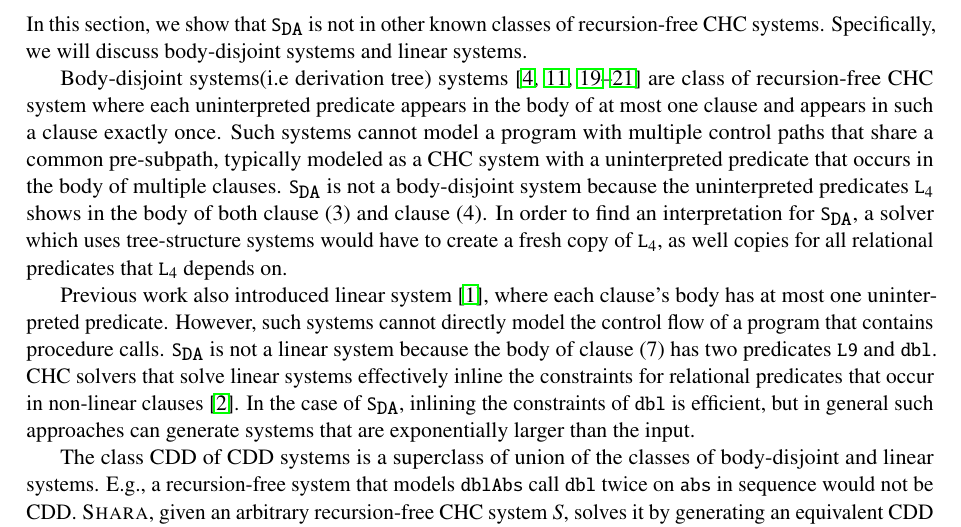
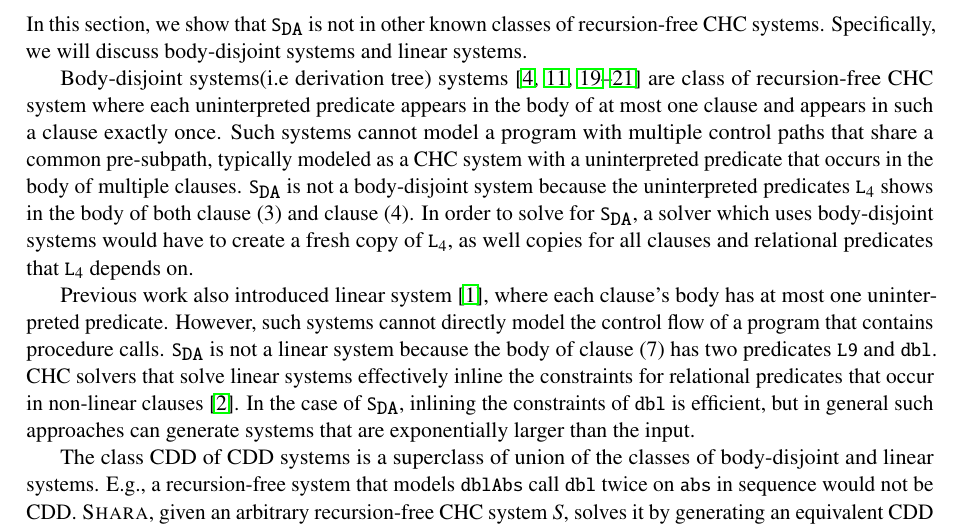
Before and after one commit to DAHeath/shara, a LaTeX paper (paper/p.tex, which reads paper/overview.tex): part of page 4 of 16, cut so that both start at the same text. Compiled offline with pdfLaTeX; a LaTeX package or settings file that is missing is left out.

Commit message:
commit change

```diff
--- a/paper/overview.tex
+++ b/paper/overview.tex
@@ -212,9 +212,9 @@ $\mcchc$ is not a body-disjoint system because the uninterpreted
 predicates $\cc{L}_4$ shows in the body of both clause (3) and clause
 (4).
 %
-In order to find an interpretation for $\mcchc$, a solver which uses
-tree-structure systems would have to create a fresh copy of
-$\cc{L}_4$, as well copies for all relational predicates that
+In order to solve for $\mcchc$, a solver which uses
+body-disjoint systems would have to create a fresh copy of
+$\cc{L}_4$, as well copies for all clauses and relational predicates that
 $\cc{L}_4$ depends on.
 
 %linear systems:
```
Also changed, not shown: paper/p.tex (+4 -1 lines).
